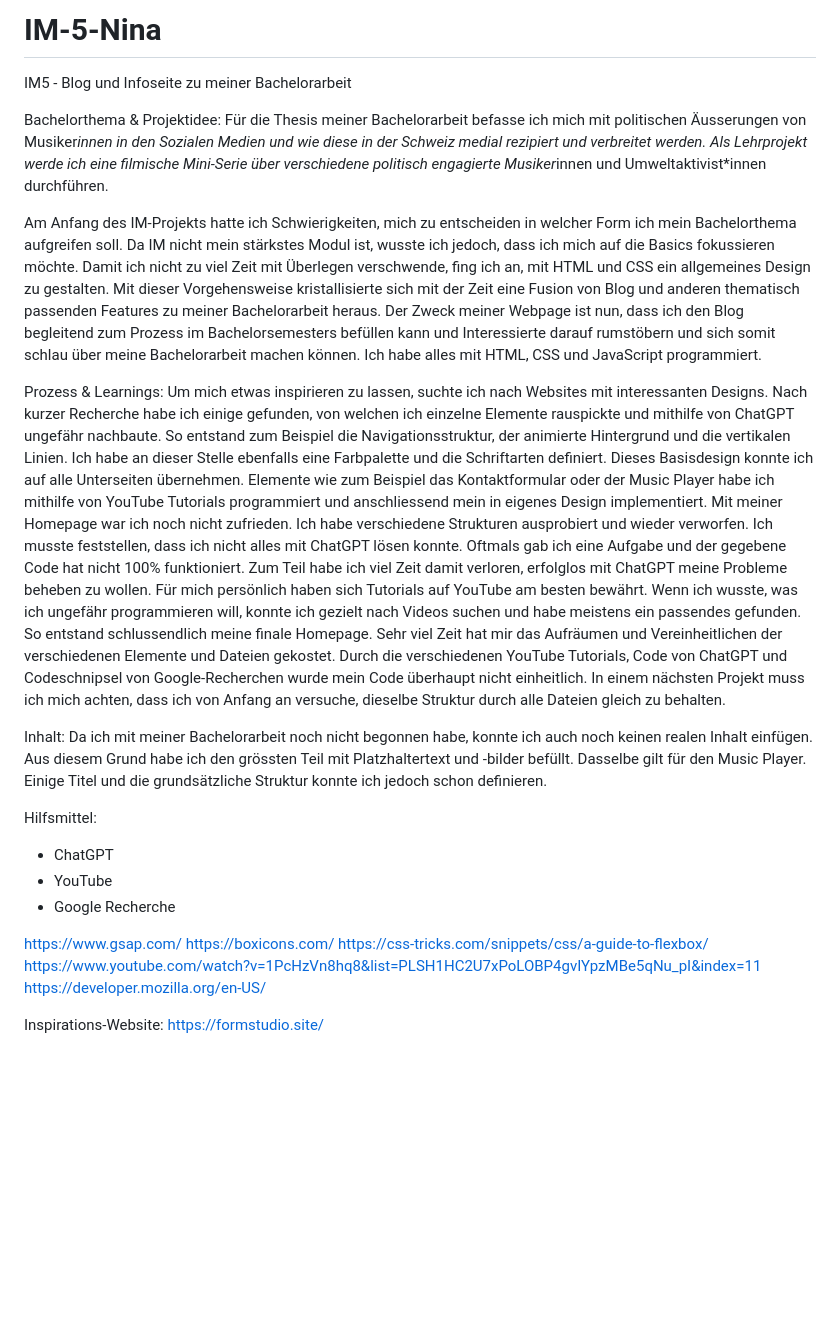
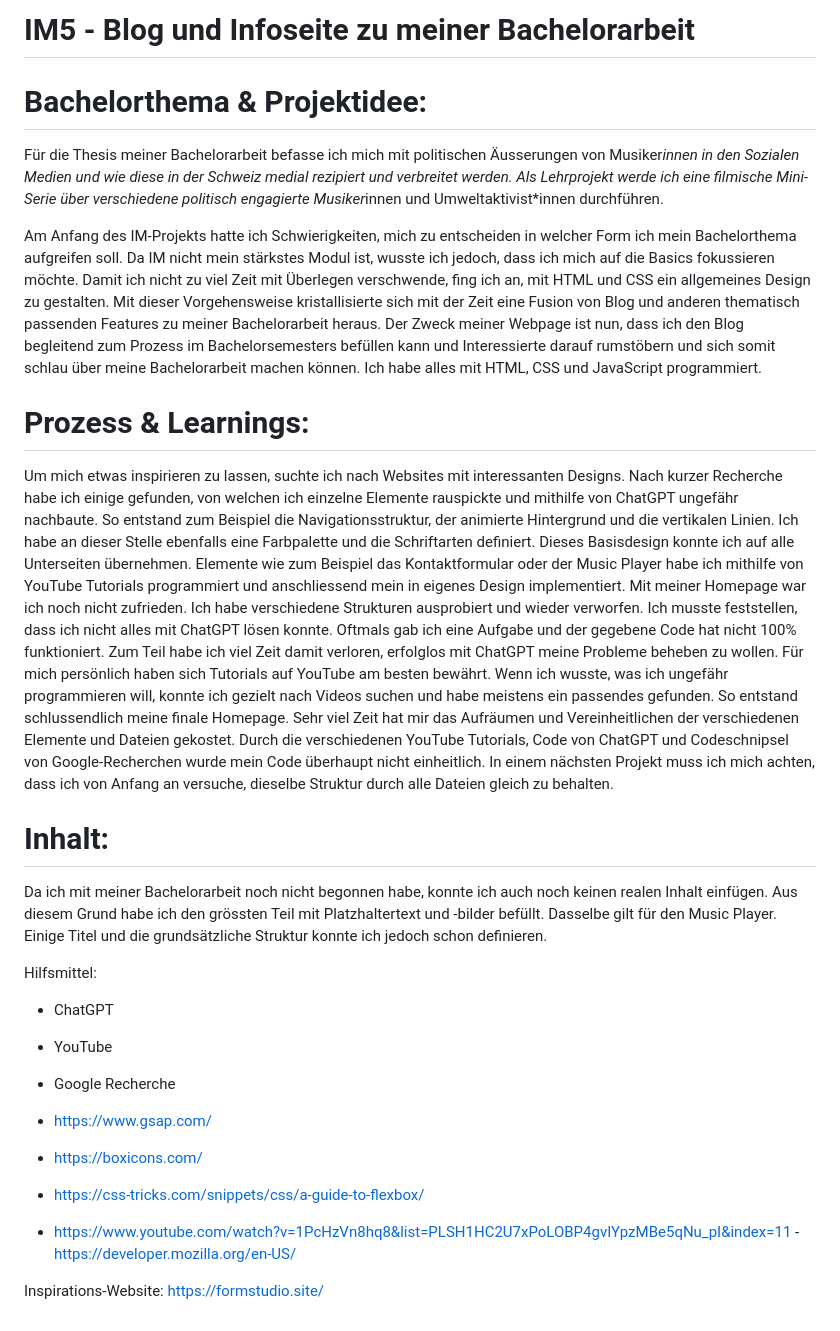
Before and after one commit to bergernina/IM-5-Nina, a Markdown page: README.md, the part around the change. GitHub-like rendering; blank space fills up the shorter version.

```diff
--- a/README.md
+++ b/README.md
@@ -1,19 +1,20 @@
-# IM-5-Nina
+# IM5 - Blog und Infoseite zu meiner Bachelorarbeit
 
-IM5 - Blog und Infoseite zu meiner Bachelorarbeit
+# Bachelorthema & Projektidee:
 
-Bachelorthema & Projektidee:
 Für die Thesis meiner Bachelorarbeit befasse ich mich mit politischen Äusserungen von Musiker*innen in den Sozialen Medien und wie diese in der Schweiz medial rezipiert und verbreitet werden. Als Lehrprojekt werde ich eine filmische Mini-Serie über verschiedene politisch engagierte Musiker*innen und Umweltaktivist*innen durchführen.
 
 Am Anfang des IM-Projekts hatte ich Schwierigkeiten, mich zu entscheiden in welcher Form ich mein Bachelorthema aufgreifen soll. Da IM nicht mein stärkstes Modul ist, wusste ich jedoch, dass ich mich auf die Basics fokussieren möchte. Damit ich nicht zu viel Zeit mit Überlegen verschwende, fing ich an, mit HTML und CSS ein allgemeines Design zu gestalten. Mit dieser Vorgehensweise kristallisierte sich mit der Zeit eine Fusion von Blog und anderen thematisch passenden Features zu meiner Bachelorarbeit heraus.
 Der Zweck meiner Webpage ist nun, dass ich den Blog begleitend zum Prozess im Bachelorsemesters befüllen kann und Interessierte darauf rumstöbern und sich somit schlau über meine Bachelorarbeit machen können. Ich habe alles mit HTML, CSS und JavaScript programmiert.
 
-Prozess & Learnings:
+# Prozess & Learnings:
+
 Um mich etwas inspirieren zu lassen, suchte ich nach Websites mit interessanten Designs. Nach kurzer Recherche habe ich einige gefunden, von welchen ich einzelne Elemente rauspickte und mithilfe von ChatGPT ungefähr nachbaute. So entstand zum Beispiel die Navigationsstruktur, der animierte Hintergrund und die vertikalen Linien. Ich habe an dieser Stelle ebenfalls eine Farbpalette und die Schriftarten definiert. Dieses Basisdesign konnte ich auf alle Unterseiten übernehmen.
 Elemente wie zum Beispiel das Kontaktformular oder der Music Player habe ich mithilfe von YouTube Tutorials programmiert und anschliessend mein in eigenes Design implementiert. Mit meiner Homepage war ich noch nicht zufrieden. Ich habe verschiedene Strukturen ausprobiert und wieder verworfen. Ich musste feststellen, dass ich nicht alles mit ChatGPT lösen konnte. Oftmals gab ich eine Aufgabe und der gegebene Code hat nicht 100% funktioniert. Zum Teil habe ich viel Zeit damit verloren, erfolglos mit ChatGPT meine Probleme beheben zu wollen. Für mich persönlich haben sich Tutorials auf YouTube am besten bewährt. Wenn ich wusste, was ich ungefähr programmieren will, konnte ich gezielt nach Videos suchen und habe meistens ein passendes gefunden. So entstand schlussendlich meine finale Homepage.
 Sehr viel Zeit hat mir das Aufräumen und Vereinheitlichen der verschiedenen Elemente und Dateien gekostet. Durch die verschiedenen YouTube Tutorials, Code von ChatGPT und Codeschnipsel von Google-Recherchen wurde mein Code überhaupt nicht einheitlich. In einem nächsten Projekt muss ich mich achten, dass ich von Anfang an versuche, dieselbe Struktur durch alle Dateien gleich zu behalten.
 
-Inhalt:
+# Inhalt:
+
 Da ich mit meiner Bachelorarbeit noch nicht begonnen habe, konnte ich auch noch keinen realen Inhalt einfügen. Aus diesem Grund habe ich den grössten Teil mit Platzhaltertext und -bilder befüllt. Dasselbe gilt für den Music Player. Einige Titel und die grundsätzliche Struktur konnte ich jedoch schon definieren.
 
 Hilfsmittel:
@@ -21,11 +22,11 @@ Hilfsmittel:
 -	YouTube
 -	Google Recherche
 
-https://www.gsap.com/
-https://boxicons.com/
-https://css-tricks.com/snippets/css/a-guide-to-flexbox/
-https://www.youtube.com/watch?v=1PcHzVn8hq8&list=PLSH1HC2U7xPoLOBP4gvIYpzMBe5qNu_pI&index=11
-https://developer.mozilla.org/en-US/
+- https://www.gsap.com/
+- https://boxicons.com/
+- https://css-tricks.com/snippets/css/a-guide-to-flexbox/
+- https://www.youtube.com/watch?v=1PcHzVn8hq8&list=PLSH1HC2U7xPoLOBP4gvIYpzMBe5qNu_pI&index=11
+ -https://developer.mozilla.org/en-US/
 
 Inspirations-Website:
 https://formstudio.site/
```
